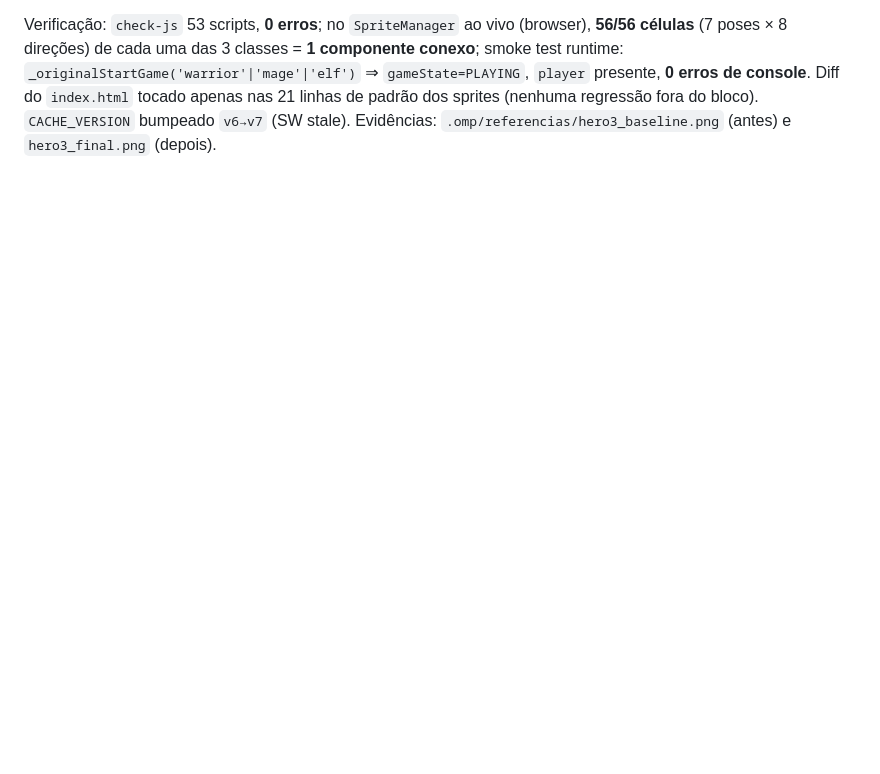
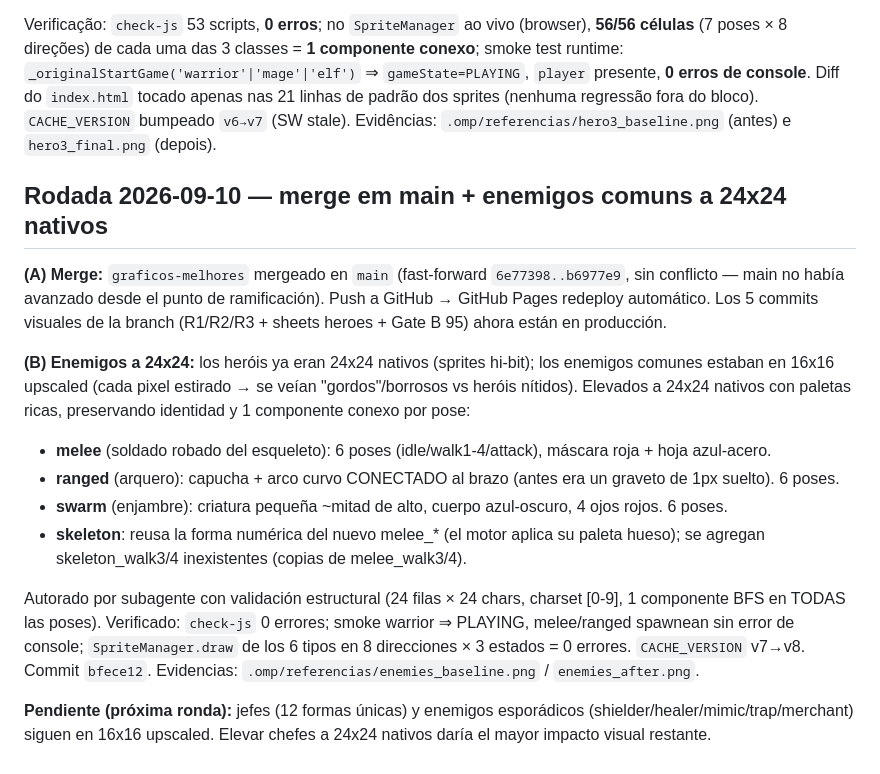
Before and after one commit to JonJonesBR/Sombras-de-Krevathorn, a Markdown page: PLANO_MELHORIAS_PROGRESSO.md, the part around the change. Drawn GitHub-style; blank space fills up the shorter version.

Commit message:
docs: registra la rodada 2026-09-10 (merge graficos-melhores en main + enemigos a 24x24 nativos) en el progreso

```diff
--- a/PLANO_MELHORIAS_PROGRESSO.md
+++ b/PLANO_MELHORIAS_PROGRESSO.md
@@ -53,3 +53,17 @@ Sem visão disponível (cota do key `?q=` estourou esta sessão), pulido dirigid
 - **Guerreiro (7 poses):** espada fundida ao corpo e **sem escudo** (classe tanque; direção de arte e commit `3408d65` pedem "escudo redondo"). Fix: escudo redondo aço `#466e8e` + anel dourado `#c9a227` + rebite highlight no antebraço direito (centro por pose; (16,14) idle/walk, (15,15) attack/cast). Resultado: 7/7 poses = 1 componente.
 
 Verificação: `check-js` 53 scripts, **0 erros**; no `SpriteManager` ao vivo (browser), **56/56 células** (7 poses × 8 direções) de cada uma das 3 classes = **1 componente conexo**; smoke test runtime: `_originalStartGame('warrior'|'mage'|'elf')` ⇒ `gameState=PLAYING`, `player` presente, **0 erros de console**. Diff do `index.html` tocado apenas nas 21 linhas de padrão dos sprites (nenhuma regressão fora do bloco). `CACHE_VERSION` bumpeado `v6→v7` (SW stale). Evidências: `.omp/referencias/hero3_baseline.png` (antes) e `hero3_final.png` (depois).
+
+## Rodada 2026-09-10 — merge em main + enemigos comuns a 24x24 nativos
+
+**(A) Merge:** `graficos-melhores` mergeado en `main` (fast-forward `6e77398..b6977e9`, sin conflicto — main no había avanzado desde el punto de ramificación). Push a GitHub → GitHub Pages redeploy automático. Los 5 commits visuales de la branch (R1/R2/R3 + sheets heroes + Gate B 95) ahora están en producción.
+
+**(B) Enemigos a 24x24:** los heróis ya eran 24x24 nativos (sprites hi-bit); los enemigos comunes estaban en 16x16 upscaled (cada pixel estirado → se veían "gordos"/borrosos vs heróis nítidos). Elevados a 24x24 nativos con paletas ricas, preservando identidad y 1 componente conexo por pose:
+- **melee** (soldado robado del esqueleto): 6 poses (idle/walk1-4/attack), máscara roja + hoja azul-acero.
+- **ranged** (arquero): capucha + arco curvo CONECTADO al brazo (antes era un graveto de 1px suelto). 6 poses.
+- **swarm** (enjambre): criatura pequeña ~mitad de alto, cuerpo azul-oscuro, 4 ojos rojos. 6 poses.
+- **skeleton**: reusa la forma numérica del nuevo melee_* (el motor aplica su paleta hueso); se agregan skeleton_walk3/4 inexistentes (copias de melee_walk3/4).
+
+Autorado por subagente con validación estructural (24 filas × 24 chars, charset [0-9], 1 componente BFS en TODAS las poses). Verificado: `check-js` 0 errores; smoke warrior ⇒ PLAYING, melee/ranged spawnean sin error de console; `SpriteManager.draw` de los 6 tipos en 8 direcciones × 3 estados = 0 errores. `CACHE_VERSION` v7→v8. Commit `bfece12`. Evidencias: `.omp/referencias/enemies_baseline.png` / `enemies_after.png`.
+
+**Pendiente (próxima ronda):** jefes (12 formas únicas) y enemigos esporádicos (shielder/healer/mimic/trap/merchant) siguen en 16x16 upscaled. Elevar chefes a 24x24 nativos daría el mayor impacto visual restante.
```
